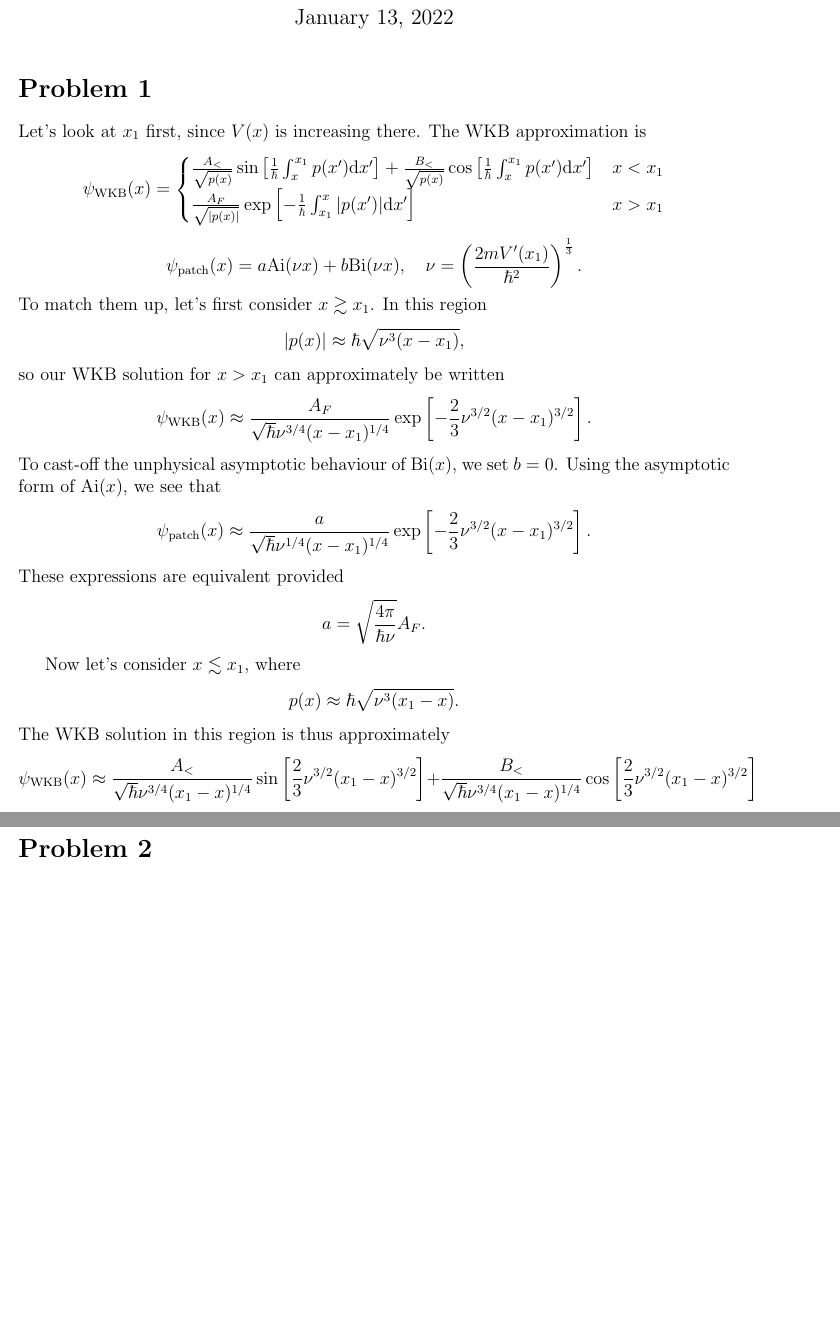
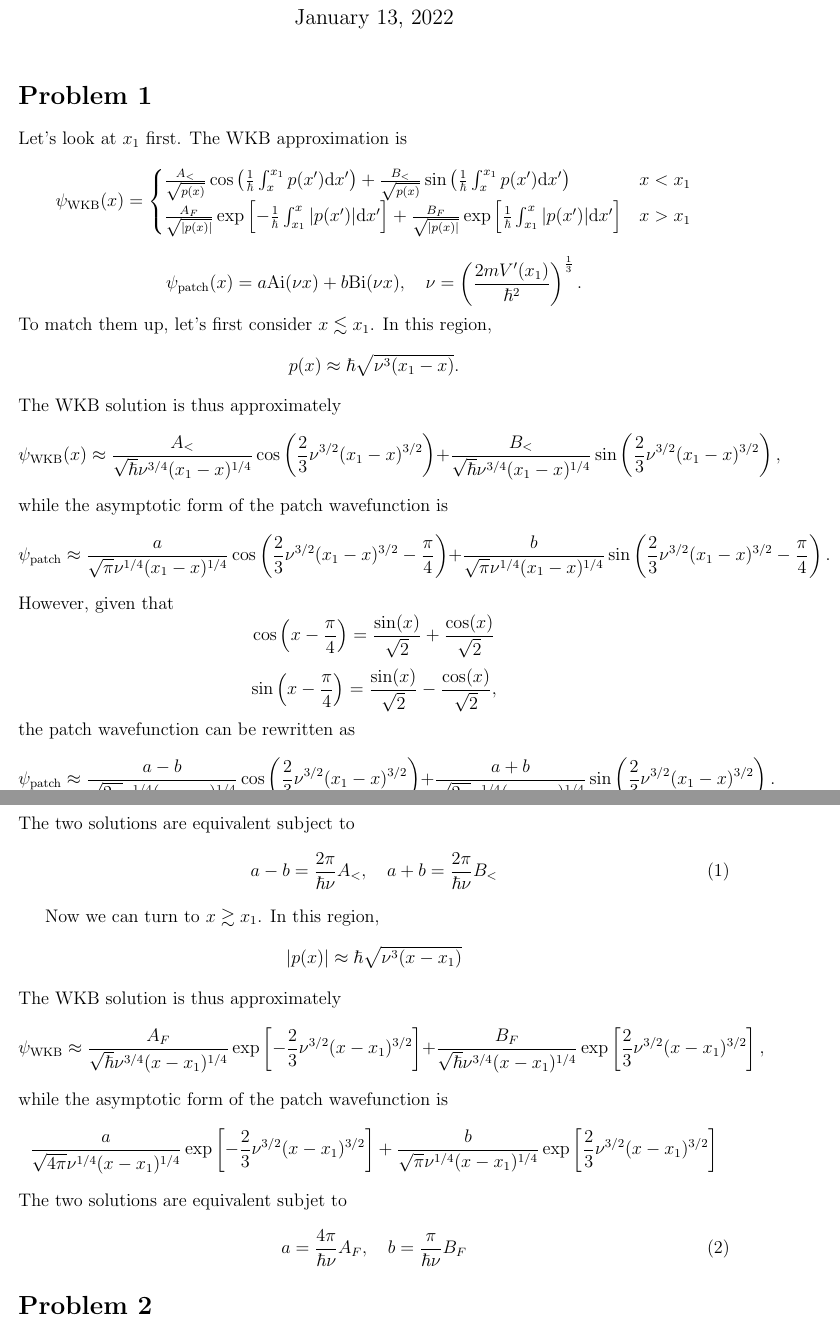
Before and after one commit to Sean-Ericson/Physics-Homework, a LaTeX problem sheet (632/HW2/HW_2.tex): two parts of pages 1 and 2 of 2, joined at a grey line, cut so that both start at the same text, the shorter picture padded with empty space. Compiled offline with pdfLaTeX.

Commit message:
Still working on problem 1

```diff
--- a/632/HW2/HW_2.tex
+++ b/632/HW2/HW_2.tex
@@ -19,26 +19,34 @@
 \maketitle
 
 \section*{Problem 1}
-Let's look at $x_1$ first, since $V(x)$ is increasing there. The WKB approximation is
+Let's look at $x_1$ first. The WKB approximation is
 \[ \psi_\text{WKB}(x) = \begin{cases}
-    \frac{A_<}{\sqrt{p(x)}}\sin\left[\frac{1}{\hbar}\cint{x}{x_1}p(x')\dd x'\right] + \frac{B_<}{\sqrt{p(x)}}\cos\left[\frac{1}{\hbar}\cint{x}{x_1}p(x')\dd x'\right]& x < x_1 \\
-    \frac{A_F}{\sqrt{\abs{p(x)}}}\exp\left[-\frac{1}{\hbar}\cint{x_1}{x}\abs{p(x')}\dd x'\right] & x > x_1
+    \frac{A_<}{\sqrt{p(x)}}\cos\left(\frac{1}{\hbar}\cint{x}{x_1}p(x')\dd x'\right) + \frac{B_<}{\sqrt{p(x)}}\sin\left(\frac{1}{\hbar}\cint{x}{x_1}p(x')\dd x'\right) & x < x_1 \\
+    \frac{A_F}{\sqrt{\abs{p(x)}}}\exp\left[-\frac{1}{\hbar}\cint{x_1}{x}\abs{p(x')}\dd x'\right] + \frac{B_F}{\sqrt{\abs{p(x)}}}\exp\left[\frac{1}{\hbar}\cint{x_1}{x}\abs{p(x')}\dd x'\right] & x > x_1
 \end{cases} \]
 \[ \psi_\text{patch}(x) = a\text{Ai}(\nu x) + b\text{Bi}(\nu x), \quad \nu = \left(\frac{2mV'(x_1)}{\hbar^2}\right)^{\frac{1}{3}}. \]
-To match them up, let's first consider $x \gtrsim x_1$. In this region
-\[ \abs{p(x)} \approx \hbar\sqrt{\nu^3(x-x_1)}, \]
-so our WKB solution for $x > x_1$ can approximately be written
-\[ \psi_\text{WKB}(x) \approx \frac{A_F}{\sqrt{\hbar}\nu^{3/4}(x-x_1)^{1/4}}\exp\left[-\frac{2}{3}\nu^{3/2}(x-x_1)^{3/2}\right]. \]
-To cast-off the unphysical asymptotic behaviour of $\text{Bi}(x)$, we set $b=0$. Using the asymptotic form of $\text{Ai}(x)$, we see that
-\[ \psi_\text{patch}(x) \approx \frac{a}{\sqrt{\hbar}\nu^{1/4}(x-x_1)^{1/4}}\exp\left[-\frac{2}{3}\nu^{3/2}(x-x_1)^{3/2}\right]. \]
-These expressions are equivalent provided
-\[ a = \sqrt{\frac{4\pi}{\hbar\nu}}A_F. \]
+To match them up, let's first consider $x \lesssim x_1$. In this region,
+\[ p(x) \approx \hbar\sqrt{\nu^3(x_1-x)}. \]
+The WKB solution is thus approximately
+\[ \psi_\text{WKB}(x) \approx \frac{A_<}{\sqrt{\hbar}\nu^{3/4}(x_1-x)^{1/4}}\cos\left(\frac{2}{3}\nu^{3/2}(x_1-x)^{3/2}\right) + \frac{B_<}{\sqrt{\hbar}\nu^{3/4}(x_1-x)^{1/4}}\sin\left(\frac{2}{3}\nu^{3/2}(x_1-x)^{3/2}\right), \]
+while the asymptotic form of the patch wavefunction is
+\[ \psi_\text{patch} \approx \frac{a}{\sqrt{\pi}\nu^{1/4}(x_1-x)^{1/4}}\cos\left(\frac{2}{3}\nu^{3/2}(x_1-x)^{3/2}-\frac{\pi}{4}\right) + \frac{b}{\sqrt{\pi}\nu^{1/4}(x_1-x)^{1/4}}\sin\left(\frac{2}{3}\nu^{3/2}(x_1-x)^{3/2}-\frac{\pi}{4}\right). \]
+However, given that
+\[ \cos\left(x - \frac{\pi}{4}\right) = \frac{\sin(x)}{\sqrt{2}} + \frac{\cos(x)}{\sqrt{2}} \]
+\[ \sin\left(x - \frac{\pi}{4}\right) = \frac{\sin(x)}{\sqrt{2}} - \frac{\cos(x)}{\sqrt{2}}, \]
+the patch wavefunction can be rewritten as
+\[ \psi_\text{patch} \approx \frac{a-b}{\sqrt{2\pi}\nu^{1/4}(x_1-x)^{1/4}}\cos\left(\frac{2}{3}\nu^{3/2}(x_1-x)^{3/2}\right) + \frac{a+b}{\sqrt{2\pi}\nu^{1/4}(x_1-x)^{1/4}}\sin\left(\frac{2}{3}\nu^{3/2}(x_1-x)^{3/2}\right). \]
+The two solutions are equivalent subject to
+\[ a - b = \frac{2\pi}{\hbar\nu}A_<, \quad a + b = \frac{2\pi}{\hbar\nu} B_< \tag{1}\]
 
-Now let's consider $x \lesssim x_1$, where
-\[ p(x) \approx \hbar\sqrt{\nu^3(x_1-x)}. \]
-The WKB solution in this region is thus approximately
-\[ \psi_\text{WKB}(x) \approx \frac{A_<}{\sqrt{\hbar}\nu^{3/4}(x_1-x)^{1/4}}\sin\left[\frac{2}{3}\nu^{3/2}(x_1-x)^{3/2}\right] + \frac{B_<}{\sqrt{\hbar}\nu^{3/4}(x_1-x)^{1/4}}\cos\left[\frac{2}{3}\nu^{3/2}(x_1-x)^{3/2}\right] \]
-
+Now we can turn to $x \gtrsim x_1$. In this region,
+\[ \abs{p(x)} \approx \hbar\sqrt{\nu^3(x-x_1)} \]
+The WKB solution is thus approximately
+\[ \psi_\text{WKB} \approx \frac{A_F}{\sqrt{\hbar}\nu^{3/4}(x-x_1)^{1/4}}\exp\left[-\frac{2}{3}\nu^{3/2}(x-x_1)^{3/2}\right] + \frac{B_F}{\sqrt{\hbar}\nu^{3/4}(x-x_1)^{1/4}}\exp\left[\frac{2}{3}\nu^{3/2}(x-x_1)^{3/2}\right], \]
+while the asymptotic form of the patch wavefunction is
+\[ \frac{a}{\sqrt{4\pi}\nu^{1/4}(x-x_1)^{1/4}}\exp\left[-\frac{2}{3}\nu^{3/2}(x-x_1)^{3/2}\right] + \frac{b}{\sqrt{\pi}\nu^{1/4}(x-x_1)^{1/4}}\exp\left[\frac{2}{3}\nu^{3/2}(x-x_1)^{3/2}\right] \]
+The two solutions are equivalent subjet to
+\[ a = \frac{4\pi}{\hbar\nu}A_F, \quad b = \frac{\pi}{\hbar\nu}B_F \tag{2}\]
 
 \section*{Problem 2}
 
```
Also changed, not shown: 632/HW2/HW_2.pdf, 5 other files.
